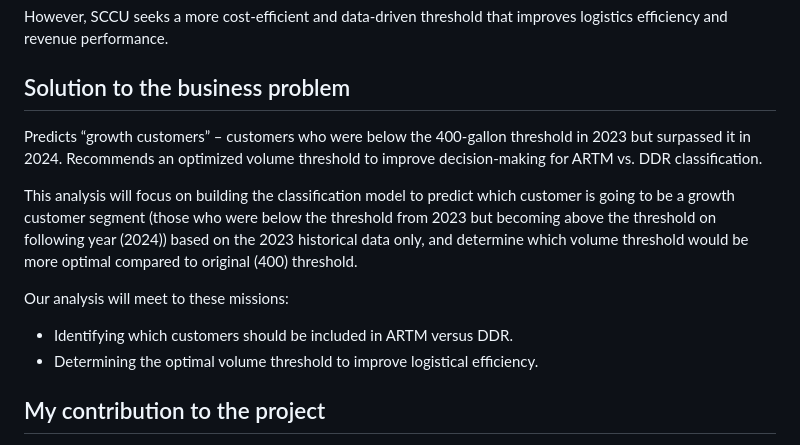
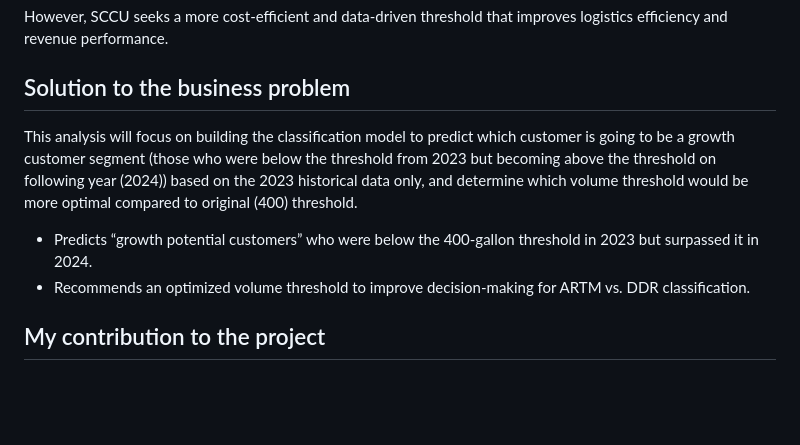
Before and after one commit to dongchanlim/SCCU_capstone_S25, a Markdown page: README.md, the part around the change. Drawn GitHub-style; blank space fills up the shorter version.

```diff
--- a/README.md
+++ b/README.md
@@ -13,15 +13,10 @@ However, SCCU seeks a more cost-efficient and data-driven threshold that improve
 
 ## Solution to the business problem
 
-Predicts “growth customers” – customers who were below the 400-gallon threshold in 2023 but surpassed it in 2024.
-Recommends an optimized volume threshold to improve decision-making for ARTM vs. DDR classification.
-
 This analysis will focus on building the classification model to predict which customer is going to be a growth customer segment (those who were below the threshold from 2023 but becoming above the threshold on following year (2024)) based on the 2023 historical data only, and determine which volume threshold would be more optimal compared to original (400) threshold.
 
-Our analysis will meet to these missions:
-
-- Identifying which customers should be included in ARTM versus DDR.
-- Determining the optimal volume threshold to improve logistical efficiency.
+- Predicts “growth potential customers” who were below the 400-gallon threshold in 2023 but surpassed it in 2024.
+- Recommends an optimized volume threshold to improve decision-making for ARTM vs. DDR classification.
 
 ## My contribution to the project
 
```
